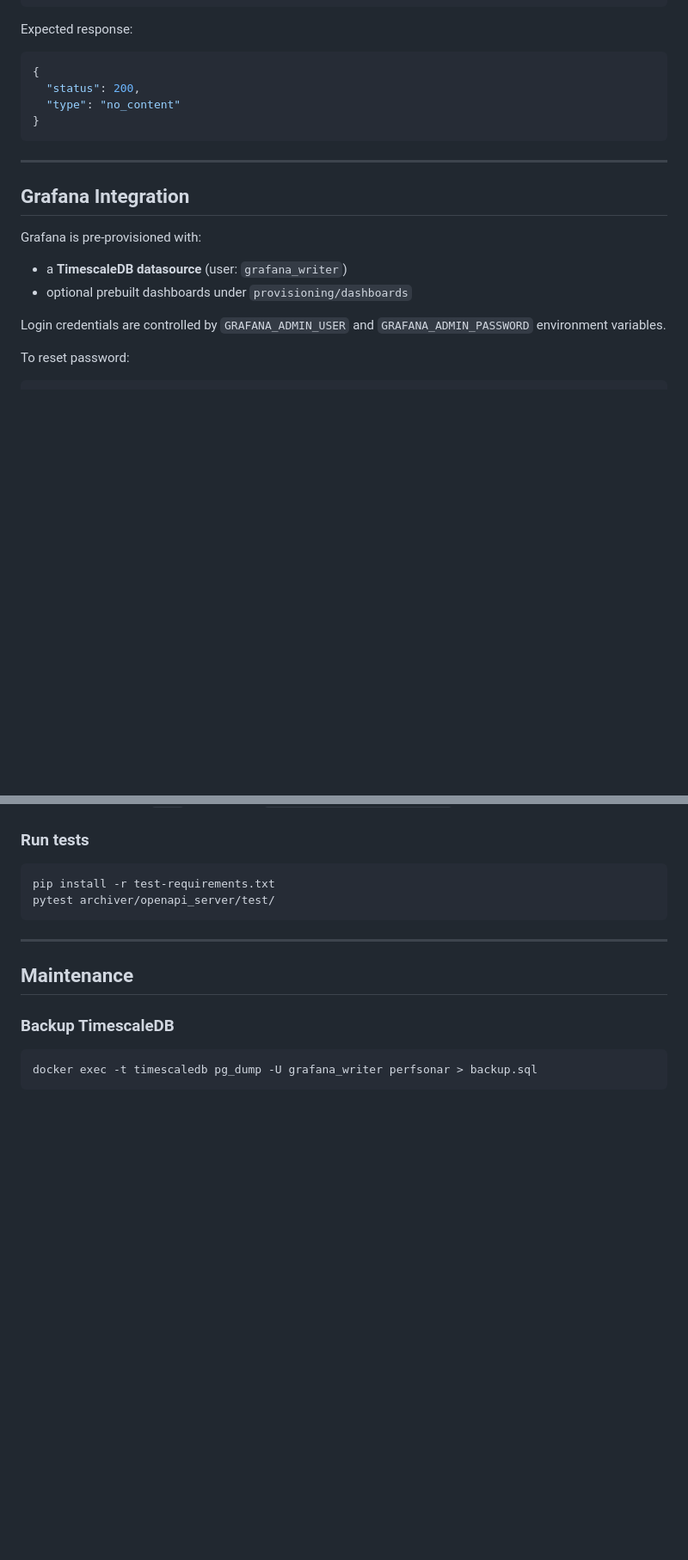
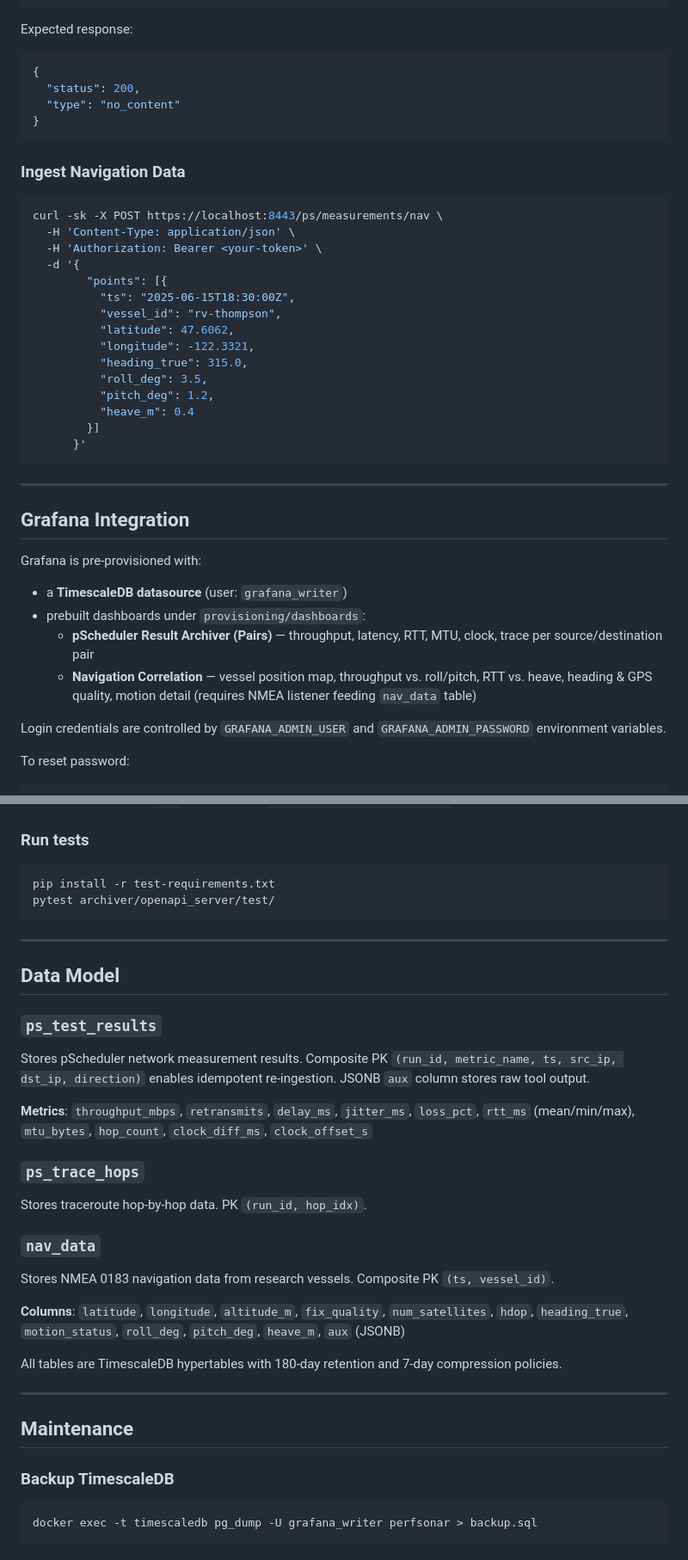
Before and after one commit to kthare10/pscheduler-result-archiver, a Markdown page: README.md, 2 parts joined by grey strips. Shown at 86% size. GitHub-like rendering; blank space fills up the shorter version.

Commit message:
Update README with nav data API, data model, and dashboard docs
Add navigation data endpoints, nav_data table documentation,
NMEA ingestion example, and Navigation Correlation dashboard
description.

````diff
--- a/README.md
+++ b/README.md
@@ -216,6 +230,26 @@ Expected response:
 }
 ```
 
+### Ingest Navigation Data
+
+```bash
+curl -sk -X POST https://localhost:8443/ps/measurements/nav \
+  -H 'Content-Type: application/json' \
+  -H 'Authorization: Bearer <your-token>' \
+  -d '{
+        "points": [{
+          "ts": "2025-06-15T18:30:00Z",
+          "vessel_id": "rv-thompson",
+          "latitude": 47.6062,
+          "longitude": -122.3321,
+          "heading_true": 315.0,
+          "roll_deg": 3.5,
+          "pitch_deg": 1.2,
+          "heave_m": 0.4
+        }]
+      }'
+```
+
 ---
 
 ## Grafana Integration
@@ -223,7 +257,9 @@ Expected response:
 Grafana is pre-provisioned with:
 
 * a **TimescaleDB datasource** (user: `grafana_writer`)
-* optional prebuilt dashboards under `provisioning/dashboards`
+* prebuilt dashboards under `provisioning/dashboards`:
+  * **pScheduler Result Archiver (Pairs)** — throughput, latency, RTT, MTU, clock, trace per source/destination pair
+  * **Navigation Correlation** — vessel position map, throughput vs. roll/pitch, RTT vs. heave, heading & GPS quality, motion detail (requires NMEA listener feeding `nav_data` table)
 
 Login credentials are controlled by `GRAFANA_ADMIN_USER` and `GRAFANA_ADMIN_PASSWORD` environment variables.
 
@@ -273,6 +309,25 @@ pytest archiver/openapi_server/test/
 
 ---
 
+## Data Model
+
+### `ps_test_results`
+Stores pScheduler network measurement results. Composite PK `(run_id, metric_name, ts, src_ip, dst_ip, direction)` enables idempotent re-ingestion. JSONB `aux` column stores raw tool output.
+
+**Metrics**: `throughput_mbps`, `retransmits`, `delay_ms`, `jitter_ms`, `loss_pct`, `rtt_ms` (mean/min/max), `mtu_bytes`, `hop_count`, `clock_diff_ms`, `clock_offset_s`
+
+### `ps_trace_hops`
+Stores traceroute hop-by-hop data. PK `(run_id, hop_idx)`.
+
+### `nav_data`
+Stores NMEA 0183 navigation data from research vessels. Composite PK `(ts, vessel_id)`.
+
+**Columns**: `latitude`, `longitude`, `altitude_m`, `fix_quality`, `num_satellites`, `hdop`, `heading_true`, `motion_status`, `roll_deg`, `pitch_deg`, `heave_m`, `aux` (JSONB)
+
+All tables are TimescaleDB hypertables with 180-day retention and 7-day compression policies.
+
+---
+
 ## Maintenance
 
 ### Backup TimescaleDB
````
Also changed, not shown: other parts of README.md (+15 -1 lines).
